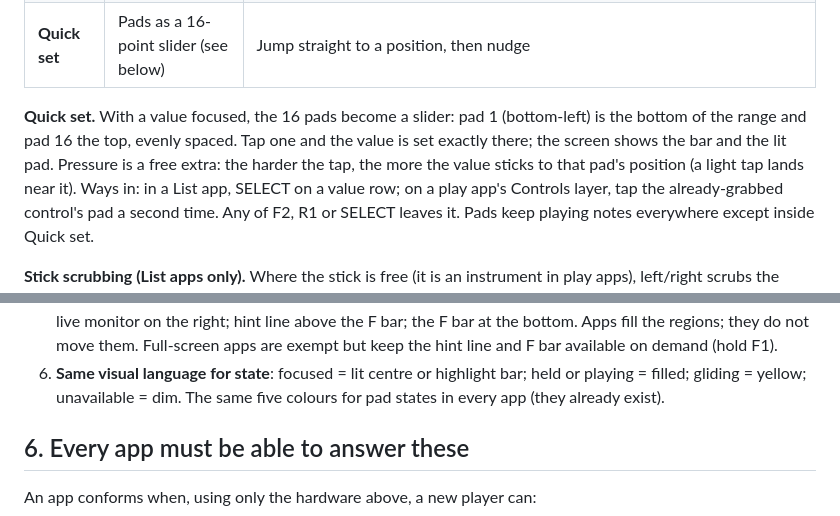
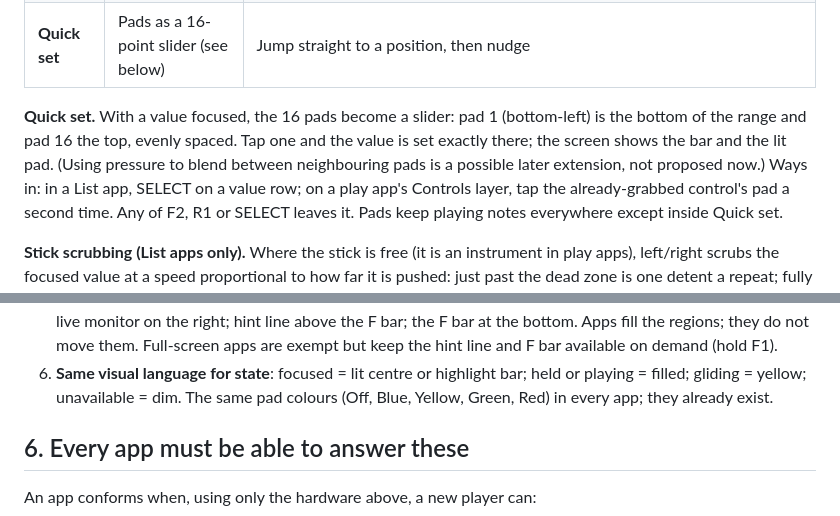
Before and after one commit to Szyk-fi/SZYK, a Markdown page: docs/CONTROL_CONTRACT.md, 2 parts joined by grey strips. GitHub-like rendering.

```diff
--- a/docs/CONTROL_CONTRACT.md
+++ b/docs/CONTROL_CONTRACT.md
@@ -101,9 +101,8 @@ One model, three speeds, in every app:
 **Quick set.** With a value focused, the 16 pads become a slider: pad 1
 (bottom-left) is the bottom of the range and pad 16 the top, evenly spaced.
 Tap one and the value is set exactly there; the screen shows the bar and the
-lit pad. Pressure is a free extra: the harder the tap, the more the value
-sticks to that pad's position (a light tap lands near it). Ways in: in a List
-app, SELECT on a value row; on a play app's Controls layer, tap the
+lit pad. (Using pressure to blend between neighbouring pads is a possible
+later extension, not proposed now.) Ways in: in a List app, SELECT on a value row; on a play app's Controls layer, tap the
 already-grabbed control's pad a second time. Any of F2, R1 or SELECT leaves it.
 Pads keep playing notes everywhere except inside Quick set.
 
@@ -171,7 +170,7 @@ These are the rules that make it *readable*; they are checked, not hoped for.
    available on demand (hold F1).
 6. **Same visual language for state**: focused = lit centre or highlight bar;
    held or playing = filled; gliding = yellow; unavailable = dim. The same
-   five colours for pad states in every app (they already exist).
+   pad colours (Off, Blue, Yellow, Green, Red) in every app; they already exist.
 
 ## 6. Every app must be able to answer these
 
```
Also changed, not shown: AGENTS.md (+13 -0 lines).
